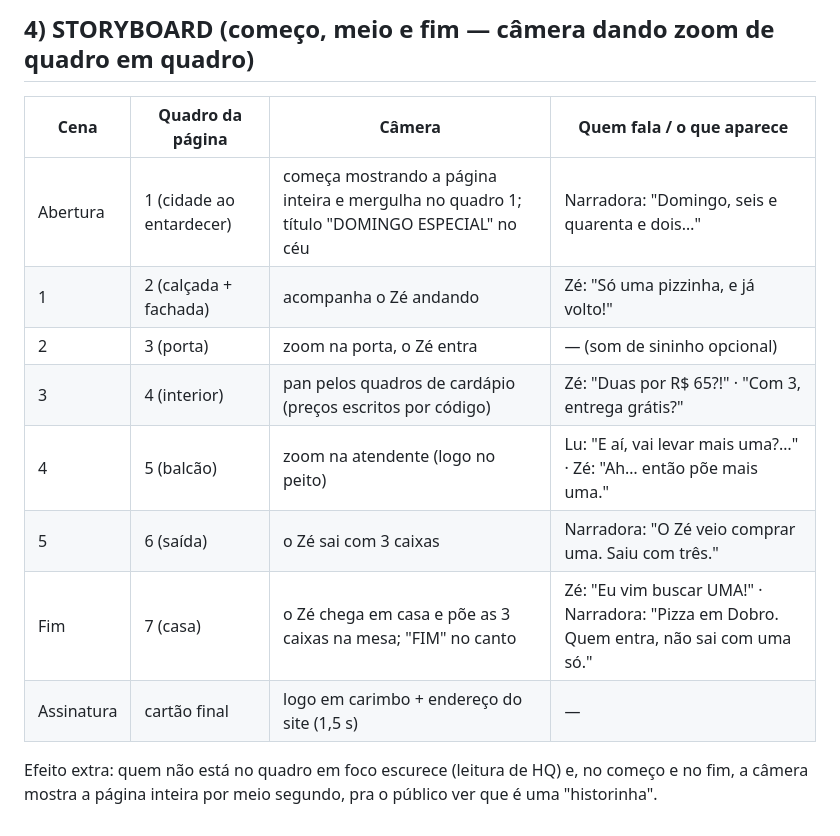
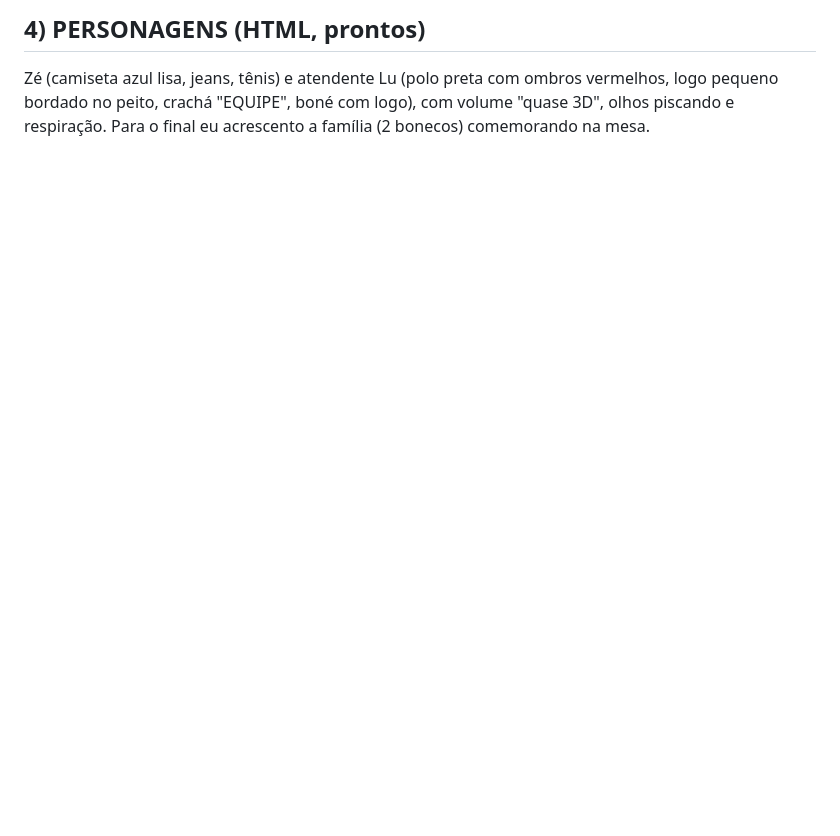
Before and after one commit to joserobertoleitejunior-a11y/Pizzaria-pizza-em-dobro, a Markdown page: video/HISTORINHA-DOMINGO.md, the part around one of its changes. Rendered like a GitHub page; blank space fills up the shorter version.

```diff
--- a/video/HISTORINHA-DOMINGO.md
+++ b/video/HISTORINHA-DOMINGO.md
@@ -66,13 +62,3 @@ Total de fala ≈ 20 s; com as pausas fica em até 25 s.
 
-## 4) STORYBOARD (começo, meio e fim — câmera dando zoom de quadro em quadro)
-| Cena | Quadro da página | Câmera | Quem fala / o que aparece |
-|---|---|---|---|
-| Abertura | 1 (cidade ao entardecer) | começa mostrando a página inteira e mergulha no quadro 1; título "DOMINGO ESPECIAL" no céu | Narradora: "Domingo, seis e quarenta e dois…" |
-| 1 | 2 (calçada + fachada) | acompanha o Zé andando | Zé: "Só uma pizzinha, e já volto!" |
-| 2 | 3 (porta) | zoom na porta, o Zé entra | — (som de sininho opcional) |
-| 3 | 4 (interior) | pan pelos quadros de cardápio (preços escritos por código) | Zé: "Duas por R$ 65?!" · "Com 3, entrega grátis?" |
-| 4 | 5 (balcão) | zoom na atendente (logo no peito) | Lu: "E aí, vai levar mais uma?…" · Zé: "Ah… então põe mais uma." |
-| 5 | 6 (saída) | o Zé sai com 3 caixas | Narradora: "O Zé veio comprar uma. Saiu com três." |
-| Fim | 7 (casa) | o Zé chega em casa e põe as 3 caixas na mesa; "FIM" no canto | Zé: "Eu vim buscar UMA!" · Narradora: "Pizza em Dobro. Quem entra, não sai com uma só." |
-| Assinatura | cartão final | logo em carimbo + endereço do site (1,5 s) | — |
-Efeito extra: quem não está no quadro em foco escurece (leitura de HQ) e, no começo e no fim, a câmera mostra a página inteira por meio segundo, pra o público ver que é uma "historinha".
+## 4) PERSONAGENS (HTML, prontos)
+Zé (camiseta azul lisa, jeans, tênis) e atendente Lu (polo preta com ombros vermelhos, logo pequeno bordado no peito, crachá "EQUIPE", boné com logo), com volume "quase 3D", olhos piscando e respiração. Para o final eu acrescento a família (2 bonecos) comemorando na mesa.
```
Also changed, not shown: other parts of video/HISTORINHA-DOMINGO.md (+42 -46 lines).
